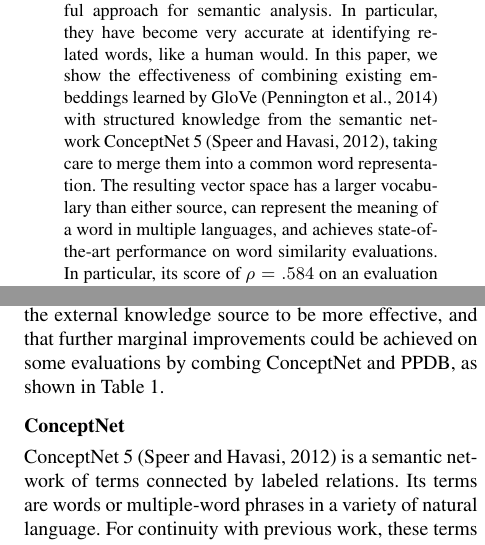
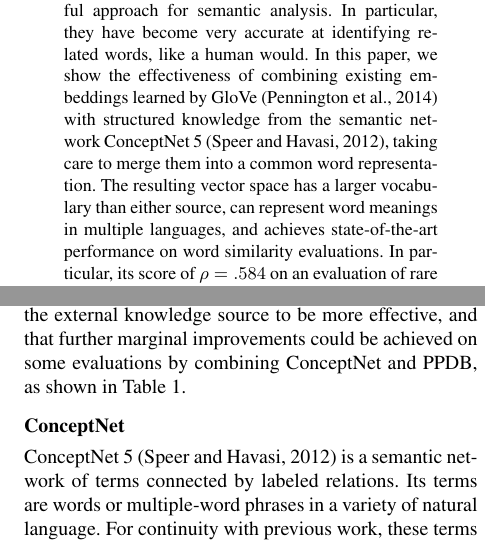
Before and after one commit to commonsense/conceptnet-numberbatch, a LaTeX paper (paper/wordsim_paper.tex): two parts of the columns of pages 1 and 2 of 9, joined at a grey line, cut so that both start at the same text. Compiled offline with pdfLaTeX.

Commit message:
pull request comment changes

```diff
--- a/paper/wordsim_paper.tex
+++ b/paper/wordsim_paper.tex
@@ -51,8 +51,8 @@ paper, we show the effectiveness of combining existing embeddings learned by
 GloVe \cite{pennington2014glove} with structured knowledge from the semantic
 network ConceptNet 5 \cite{speer2012conceptnet}, taking care to merge them into
 a common word representation. The resulting vector space has a larger vocabulary
-than either source, can represent the meaning of a word in multiple languages,
-and achieves state-of-the-art performance on word similarity evaluations. In
+than either source, can represent word meanings in multiple languages, and
+achieves state-of-the-art performance on word similarity evaluations. In
 particular, its score of $\rho = \scoreRW{}$ on an evaluation of rare words
 \cite{luong2013rw} is 13.6\% higher than the previous best known system.
 \end{abstract}
@@ -156,7 +157,7 @@ into account external knowledge from a sparse semantic network. They used PPDB
 \cite{ganitkevitch2013ppdb} as the external source of semantic knowledge. We
 found using ConceptNet as the external knowledge source to be more effective,
 and that further marginal improvements could be achieved on some evaluations by
-combing ConceptNet and PPDB, as shown in Table~\ref{eval-bigtable}.
+combining ConceptNet and PPDB, as shown in Table~\ref{eval-bigtable}.
 
 \subsection{ConceptNet}
 ConceptNet 5 \cite{speer2012conceptnet} is a semantic network of terms
```
Also changed, not shown: paper/wordsim_paper.tex (3 more changed lines).
